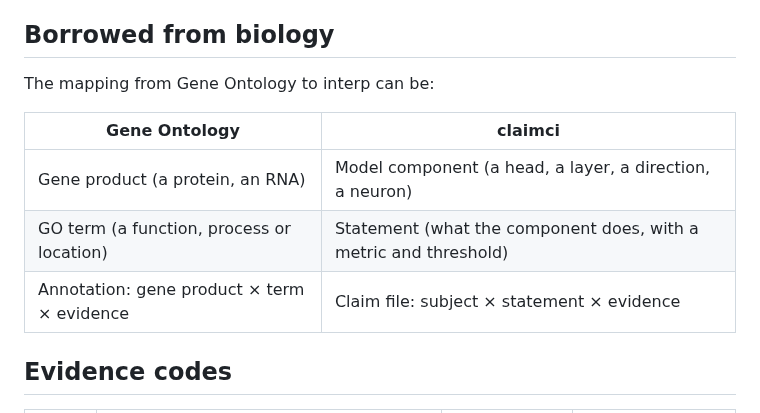
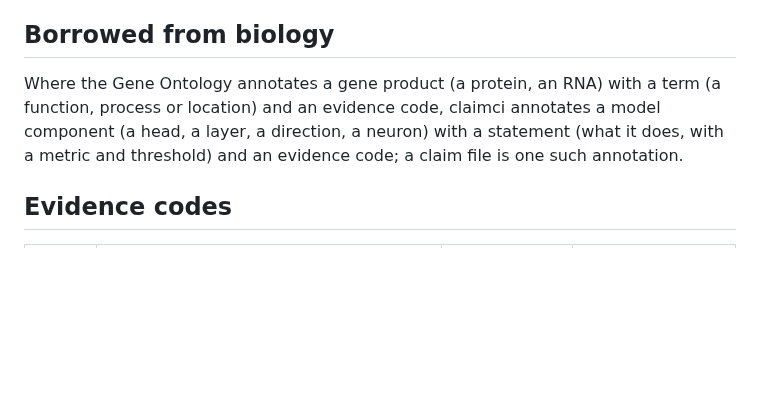
Before and after one commit to tumanian/interp_claim_lib, a Markdown page: README.md, the part around the change. Rendered like a GitHub page; blank space fills up the shorter version.

Commit message:
README: Gene Ontology mapping as one sentence
Co-Authored-By: Claude Fable 5.1 <noreply@anthropic.com>
Claude-Session: https://claude.ai/code/session_013z5Sx8t7TdykdDtpTVVxyL

```diff
--- a/README.md
+++ b/README.md
@@ -77,13 +77,10 @@ verification with a shared base, and V2 (the app writes its own experiments).
 
 ## Borrowed from biology
 
-The mapping from Gene Ontology to interp can be:
-
-| Gene Ontology | claimci |
-|---|---|
-| Gene product (a protein, an RNA) | Model component (a head, a layer, a direction, a neuron) |
-| GO term (a function, process or location) | Statement (what the component does, with a metric and threshold) |
-| Annotation: gene product × term × evidence | Claim file: subject × statement × evidence |
+Where the Gene Ontology annotates a gene product (a protein, an RNA) with a term (a function,
+process or location) and an evidence code, claimci annotates a model component (a head, a
+layer, a direction, a neuron) with a statement (what it does, with a metric and threshold) and
+an evidence code; a claim file is one such annotation.
 
 ## Evidence codes
 
```
